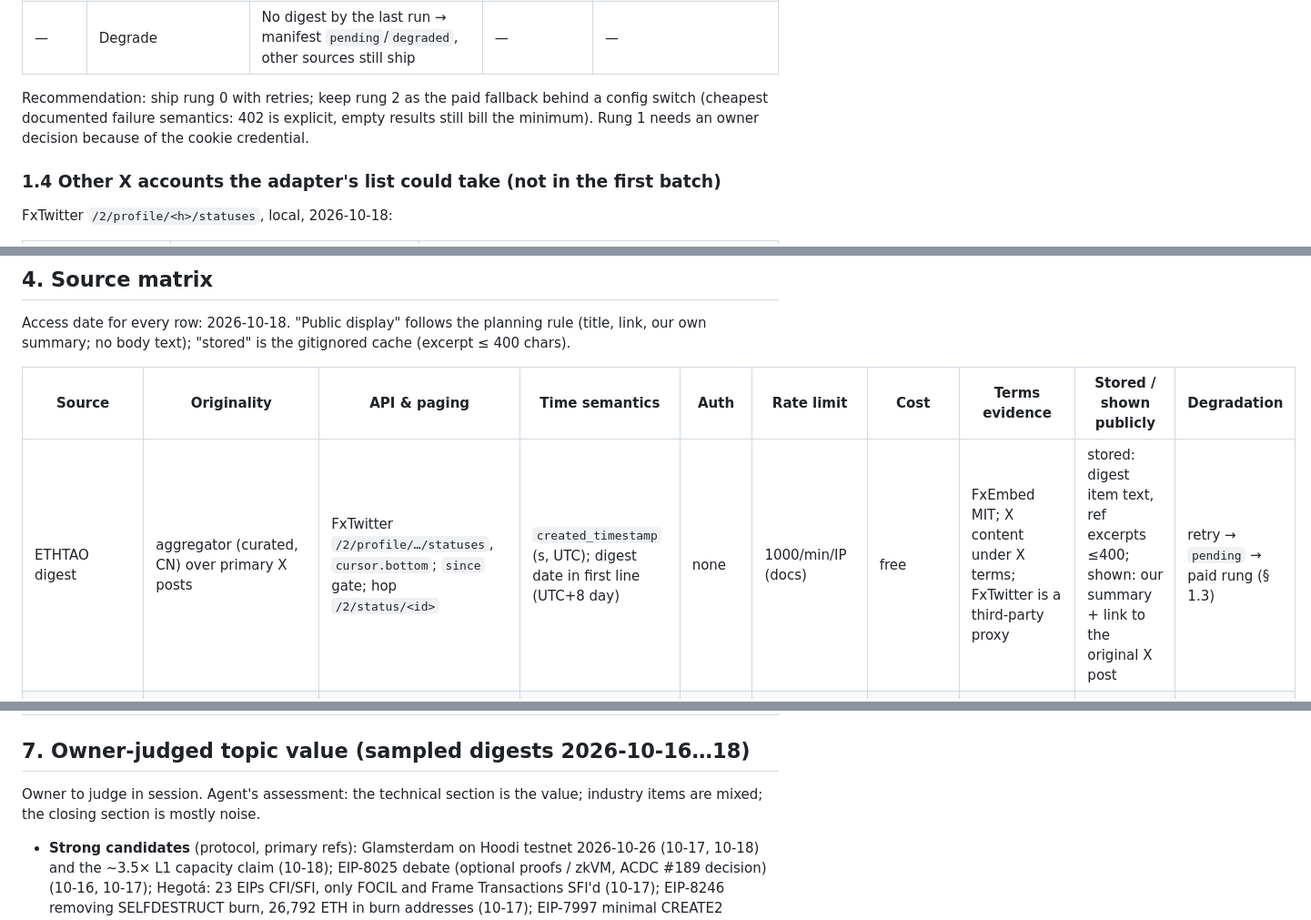
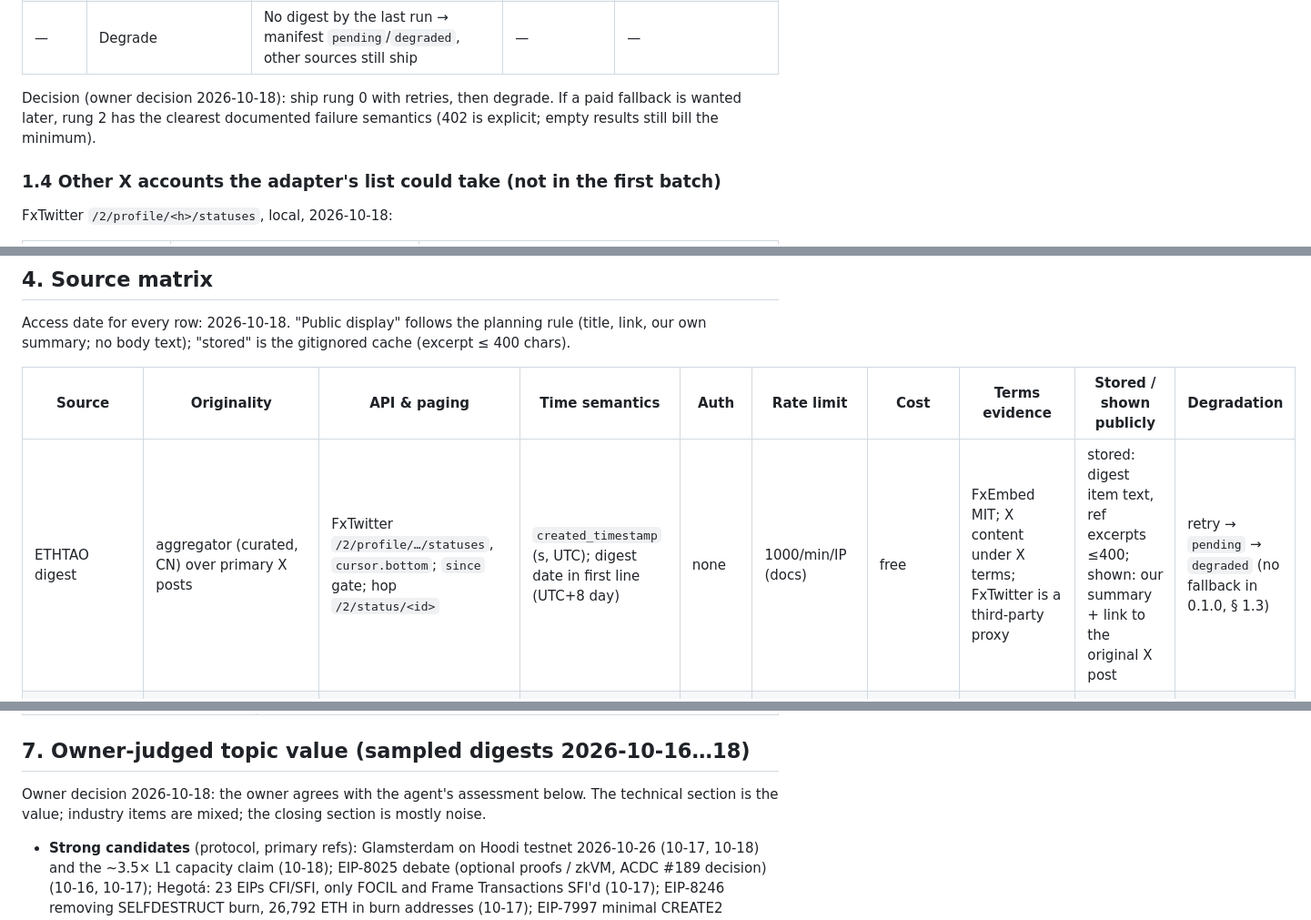
Before and after one commit to Whisker17/research-hub, a Markdown page: docs/research/daily-sources.md, 3 parts joined by grey strips. Shown at 91% size. GitHub-like rendering.

```diff
--- a/docs/research/daily-sources.md
+++ b/docs/research/daily-sources.md
@@ -87,9 +93,9 @@ quota).
 | 3 | [GetXAPI](https://getxapi.com/pricing) | $0.001 per standard call (~20 tweets), "complete timeline" $0.003, threads/articles $0.005; $0.10 free credit; credits from $10 (or one-time $5 Starter) | ≈ $0.03/day | Whether failed calls bill is **not documented**; not called |
 | — | Degrade | No digest by the last run → manifest `pending`/`degraded`, other sources still ship | — | — |
 
-Recommendation: ship rung 0 with retries; keep rung 2 as the paid fallback behind a config
-switch (cheapest documented failure semantics: 402 is explicit, empty results still bill the
-minimum). Rung 1 needs an owner decision because of the cookie credential.
+Decision (owner decision 2026-10-18): ship rung 0 with retries, then degrade. If a paid
+fallback is wanted later, rung 2 has the clearest documented failure semantics (402 is
+explicit; empty results still bill the minimum).
 
 ### 1.4 Other X accounts the adapter's list could take (not in the first batch)
 
@@ -176,7 +182,7 @@ our own summary; no body text); "stored" is the gitignored cache (excerpt ≤ 40
 
 | Source | Originality | API & paging | Time semantics | Auth | Rate limit | Cost | Terms evidence | Stored / shown publicly | Degradation |
 | --- | --- | --- | --- | --- | --- | --- | --- | --- | --- |
-| ETHTAO digest | aggregator (curated, CN) over primary X posts | FxTwitter `/2/profile/…/statuses`, `cursor.bottom`; `since` gate; hop `/2/status/<id>` | `created_timestamp` (s, UTC); digest date in first line (UTC+8 day) | none | 1000/min/IP (docs) | free | FxEmbed MIT; X content under X terms; FxTwitter is a third-party proxy | stored: digest item text, ref excerpts ≤400; shown: our summary + link to the original X post | retry → `pending` → paid rung (§ 1.3) |
+| ETHTAO digest | aggregator (curated, CN) over primary X posts | FxTwitter `/2/profile/…/statuses`, `cursor.bottom`; `since` gate; hop `/2/status/<id>` | `created_timestamp` (s, UTC); digest date in first line (UTC+8 day) | none | 1000/min/IP (docs) | free | FxEmbed MIT; X content under X terms; FxTwitter is a third-party proxy | stored: digest item text, ref excerpts ≤400; shown: our summary + link to the original X post | retry → `pending` → `degraded` (no fallback in 0.1.0, § 1.3) |
 | BlockBeats important | aggregator/newsroom (CN), `url` = origin | `/v1/newsflash/important`, `page`/`size≤50` | `create_time` UTC+8, no zone | `api-key` header | quota unpublished | free tier (unknown size) | [apiDoc](https://www.theblockbeats.info/apiDoc); no redistribution terms found | stored: title, link, origin, excerpt; shown: title + link | budget exhausted / status≠0 → `degraded`, Odaily covers |
 | Odaily newsflash | aggregator/newsroom (CN), `sourceUrl` = origin | REST `page`/`size`, `hasMore` | `publishTimestamp` ms UTC | none | 429 documented, no number | free | [ODAILY/REST-API](https://github.com/ODAILY/REST-API) (no licence file; "公开接口") | same as BlockBeats | skip source, `degraded` |
 | The Block | primary journalism (EN) | RSS, 20 items, no paging | `pubDate` RFC 2822 | none | none stated | free | ToS not reviewed (page returned 403 to a scripted fetch, local); headline + link use only | title + link only | skip source |
@@ -236,8 +246,8 @@ Exclusions:
 
 ## 7. Owner-judged topic value (sampled digests 2026-10-16…18)
 
-Owner to judge in session. Agent's assessment: the technical section is the value; industry
-items are mixed; the closing section is mostly noise.
+Owner decision 2026-10-18: the owner agrees with the agent's assessment below. The technical
+section is the value; industry items are mixed; the closing section is mostly noise.
 
 - **Strong candidates** (protocol, primary refs): Glamsterdam on Hoodi testnet 2026-10-26 (10-17, 10-18) and
   the ~3.5× L1 capacity claim (10-18); EIP-8025 debate (optional proofs / zkVM, ACDC #189
```
Also changed, not shown: other parts of docs/research/daily-sources.md (+17 -7 lines).
